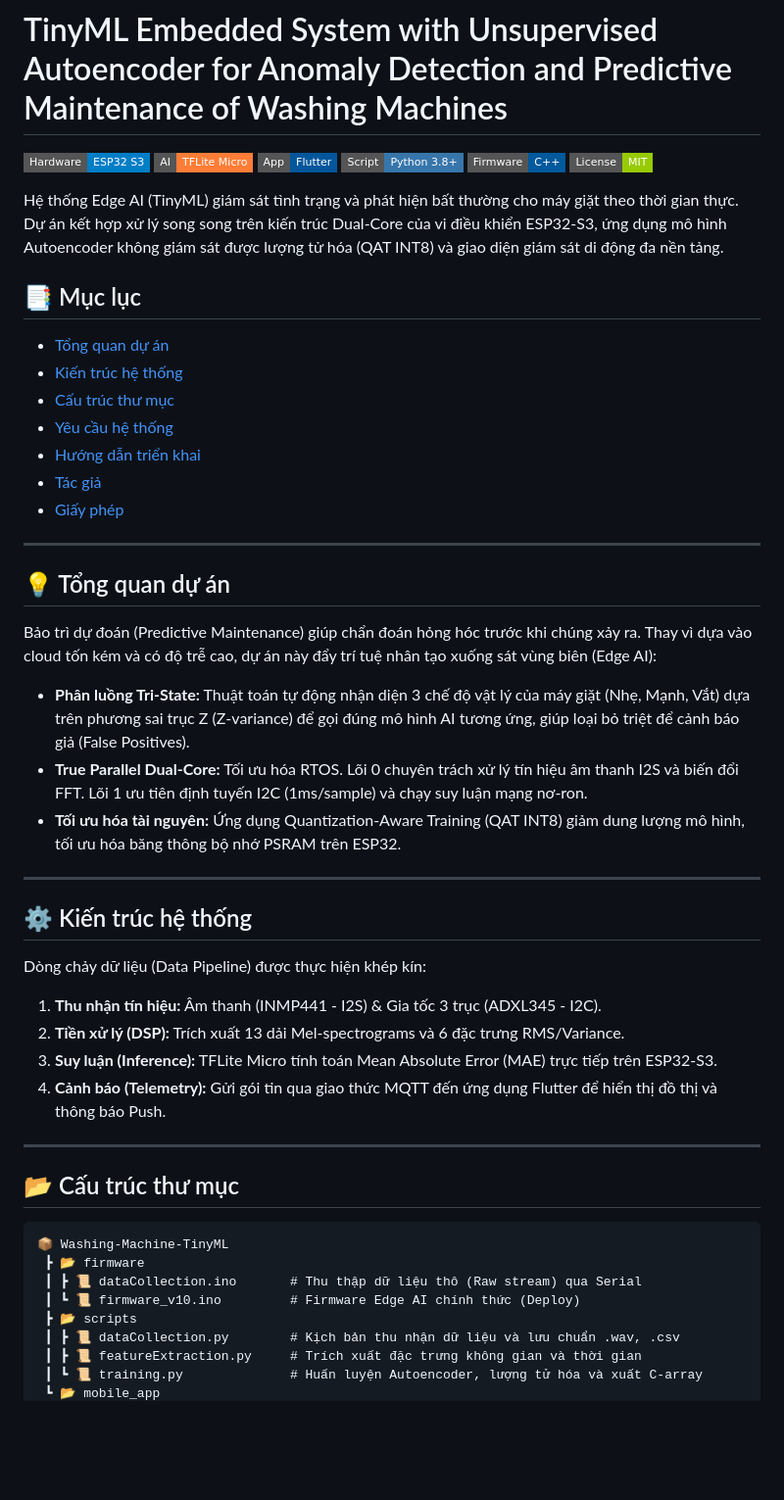
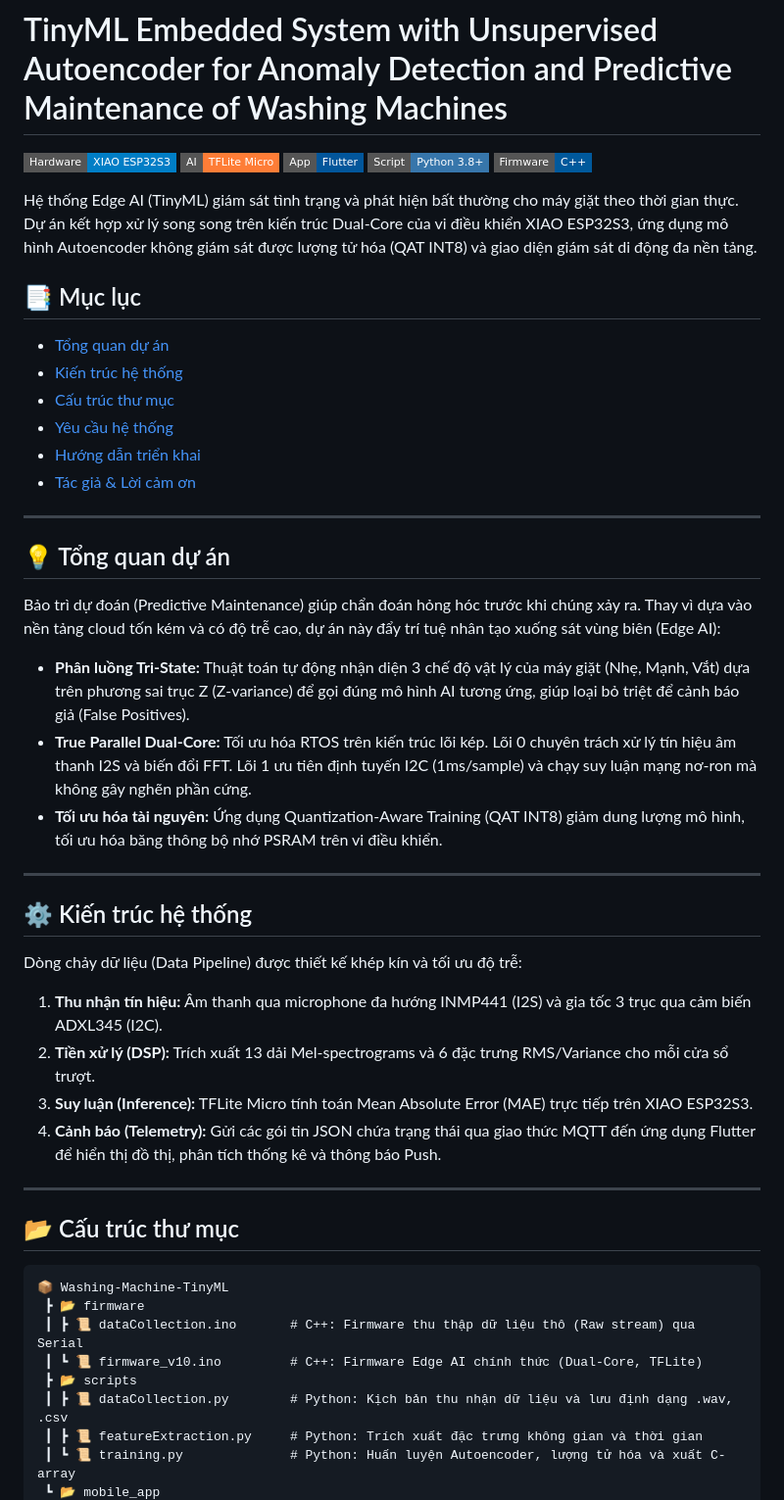
Before and after one commit to t1qnq/TinyML-Anomaly-Detection, a Markdown page: README.md, the part around one of its changes. Shown at 98% size. Rendered like a GitHub page; badges without logos; blank space fills up the shorter version.

````diff
--- a/README.md
+++ b/README.md
@@ -1,13 +1,12 @@
 # TinyML Embedded System with Unsupervised Autoencoder for Anomaly Detection and Predictive Maintenance of Washing Machines
 
-![ESP32](https://img.shields.io/badge/Hardware-ESP32_S3-blue?style=flat-square&logo=espressif)
-![TensorFlow Lite Micro](https://img.shields.io/badge/AI-TFLite_Micro-orange?style=flat-square&logo=tensorflow)
-![Flutter](https://img.shields.io/badge/App-Flutter-02569B?style=flat-square&logo=flutter)
+![Hardware](https://img.shields.io/badge/Hardware-XIAO_ESP32S3-blue?style=flat-square&logo=espressif)
+![AI](https://img.shields.io/badge/AI-TFLite_Micro-orange?style=flat-square&logo=tensorflow)
+![App](https://img.shields.io/badge/App-Flutter-02569B?style=flat-square&logo=flutter)
 ![Python](https://img.shields.io/badge/Script-Python_3.8+-3776AB?style=flat-square&logo=python)
 ![C++](https://img.shields.io/badge/Firmware-C++-00599C?style=flat-square&logo=c%2B%2B)
-![License](https://img.shields.io/badge/License-MIT-green?style=flat-square)
 
-Hệ thống Edge AI (TinyML) giám sát tình trạng và phát hiện bất thường cho máy giặt theo thời gian thực. Dự án kết hợp xử lý song song trên kiến trúc Dual-Core của vi điều khiển ESP32-S3, ứng dụng mô hình Autoencoder không giám sát được lượng tử hóa (QAT INT8) và giao diện giám sát di động đa nền tảng.
+Hệ thống Edge AI (TinyML) giám sát tình trạng và phát hiện bất thường cho máy giặt theo thời gian thực. Dự án kết hợp xử lý song song trên kiến trúc Dual-Core của vi điều khiển XIAO ESP32S3, ứng dụng mô hình Autoencoder không giám sát được lượng tử hóa (QAT INT8) và giao diện giám sát di động đa nền tảng.
 
 ## 📑 Mục lục
 - [Tổng quan dự án](#tổng-quan-dự-án)
@@ -15,27 +14,26 @@ Hệ thống Edge AI (TinyML) giám sát tình trạng và phát hiện bất th
 - [Cấu trúc thư mục](#cấu-trúc-thư-mục)
 - [Yêu cầu hệ thống](#yêu-cầu-hệ-thống)
 - [Hướng dẫn triển khai](#hướng-dẫn-triển-khai)
-- [Tác giả](#tác-giả)
-- [Giấy phép](#giấy-phép)
+- [Tác giả & Lời cảm ơn](#tác-giả--lời-cảm-ơn)
 
 ---
 
 ## 💡 Tổng quan dự án
 
-Bảo trì dự đoán (Predictive Maintenance) giúp chẩn đoán hỏng hóc trước khi chúng xảy ra. Thay vì dựa vào cloud tốn kém và có độ trễ cao, dự án này đẩy trí tuệ nhân tạo xuống sát vùng biên (Edge AI):
+Bảo trì dự đoán (Predictive Maintenance) giúp chẩn đoán hỏng hóc trước khi chúng xảy ra. Thay vì dựa vào nền tảng cloud tốn kém và có độ trễ cao, dự án này đẩy trí tuệ nhân tạo xuống sát vùng biên (Edge AI):
 - **Phân luồng Tri-State:** Thuật toán tự động nhận diện 3 chế độ vật lý của máy giặt (Nhẹ, Mạnh, Vắt) dựa trên phương sai trục Z (Z-variance) để gọi đúng mô hình AI tương ứng, giúp loại bỏ triệt để cảnh báo giả (False Positives).
-- **True Parallel Dual-Core:** Tối ưu hóa RTOS. Lõi 0 chuyên trách xử lý tín hiệu âm thanh I2S và biến đổi FFT. Lõi 1 ưu tiên định tuyến I2C (1ms/sample) và chạy suy luận mạng nơ-ron.
-- **Tối ưu hóa tài nguyên:** Ứng dụng Quantization-Aware Training (QAT INT8) giảm dung lượng mô hình, tối ưu hóa băng thông bộ nhớ PSRAM trên ESP32.
+- **True Parallel Dual-Core:** Tối ưu hóa RTOS trên kiến trúc lõi kép. Lõi 0 chuyên trách xử lý tín hiệu âm thanh I2S và biến đổi FFT. Lõi 1 ưu tiên định tuyến I2C (1ms/sample) và chạy suy luận mạng nơ-ron mà không gây nghẽn phần cứng.
+- **Tối ưu hóa tài nguyên:** Ứng dụng Quantization-Aware Training (QAT INT8) giảm dung lượng mô hình, tối ưu hóa băng thông bộ nhớ PSRAM trên vi điều khiển.
 
 ---
 
 ## ⚙️ Kiến trúc hệ thống
 
-Dòng chảy dữ liệu (Data Pipeline) được thực hiện khép kín:
-1. **Thu nhận tín hiệu:** Âm thanh (INMP441 - I2S) & Gia tốc 3 trục (ADXL345 - I2C).
-2. **Tiền xử lý (DSP):** Trích xuất 13 dải Mel-spectrograms và 6 đặc trưng RMS/Variance.
-3. **Suy luận (Inference):** TFLite Micro tính toán Mean Absolute Error (MAE) trực tiếp trên ESP32-S3.
-4. **Cảnh báo (Telemetry):** Gửi gói tin qua giao thức MQTT đến ứng dụng Flutter để hiển thị đồ thị và thông báo Push.
+Dòng chảy dữ liệu (Data Pipeline) được thiết kế khép kín và tối ưu độ trễ:
+1. **Thu nhận tín hiệu:** Âm thanh qua microphone đa hướng INMP441 (I2S) và gia tốc 3 trục qua cảm biến ADXL345 (I2C).
+2. **Tiền xử lý (DSP):** Trích xuất 13 dải Mel-spectrograms và 6 đặc trưng RMS/Variance cho mỗi cửa sổ trượt.
+3. **Suy luận (Inference):** TFLite Micro tính toán Mean Absolute Error (MAE) trực tiếp trên XIAO ESP32S3.
+4. **Cảnh báo (Telemetry):** Gửi các gói tin JSON chứa trạng thái qua giao thức MQTT đến ứng dụng Flutter để hiển thị đồ thị, phân tích thống kê và thông báo Push.
 
 ---
 
@@ -44,10 +42,10 @@ Dòng chảy dữ liệu (Data Pipeline) được thực hiện khép kín:
 ```text
 📦 Washing-Machine-TinyML
  ┣ 📂 firmware
- ┃ ┣ 📜 dataCollection.ino       # Thu thập dữ liệu thô (Raw stream) qua Serial
- ┃ ┗ 📜 firmware_v10.ino         # Firmware Edge AI chính thức (Deploy)
+ ┃ ┣ 📜 dataCollection.ino       # C++: Firmware thu thập dữ liệu thô (Raw stream) qua Serial
+ ┃ ┗ 📜 firmware_v10.ino         # C++: Firmware Edge AI chính thức (Dual-Core, TFLite)
  ┣ 📂 scripts
- ┃ ┣ 📜 dataCollection.py        # Kịch bản thu nhận dữ liệu và lưu chuẩn .wav, .csv
- ┃ ┣ 📜 featureExtraction.py     # Trích xuất đặc trưng không gian và thời gian
- ┃ ┗ 📜 training.py              # Huấn luyện Autoencoder, lượng tử hóa và xuất C-array
+ ┃ ┣ 📜 dataCollection.py        # Python: Kịch bản thu nhận dữ liệu và lưu định dạng .wav, .csv
+ ┃ ┣ 📜 featureExtraction.py     # Python: Trích xuất đặc trưng không gian và thời gian
+ ┃ ┗ 📜 training.py              # Python: Huấn luyện Autoencoder, lượng tử hóa và xuất C-array
  ┗ 📂 mobile_app
````
Also changed, not shown: other parts of README.md (+64 -1 lines).
